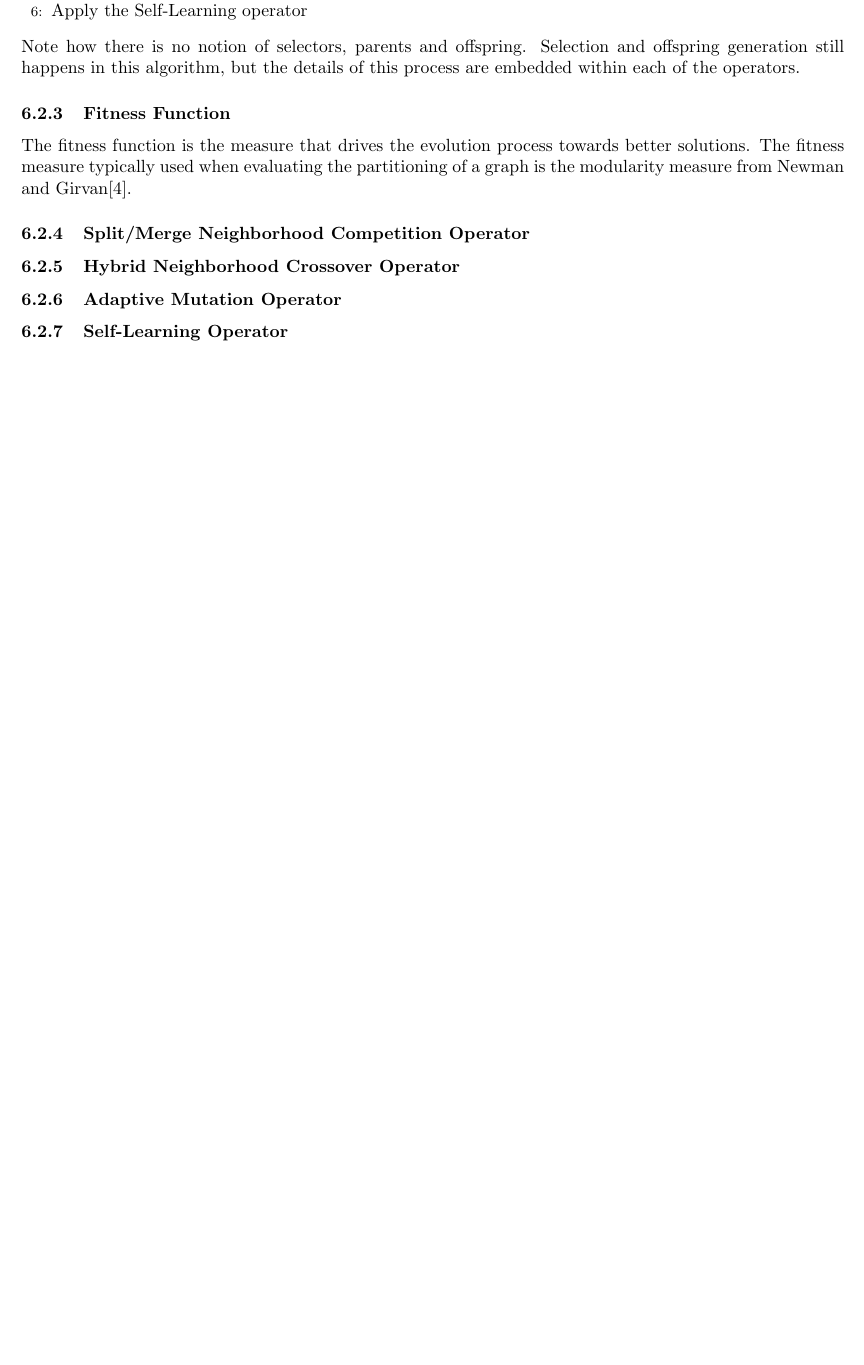
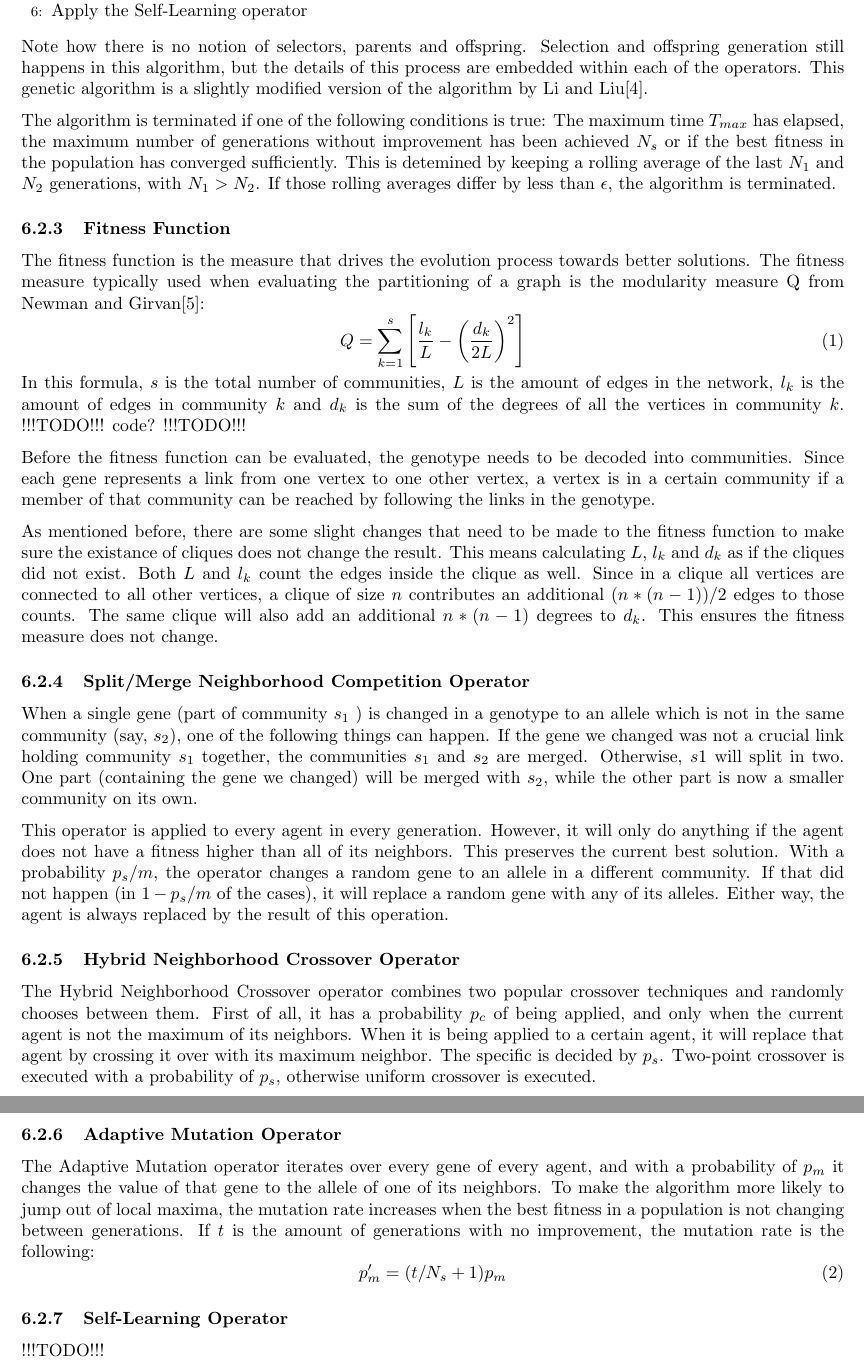
Before and after one commit to CrapsJeroen/Capita-Selecta-AI, a LaTeX document (Community/Report/report.tex, which reads Community/Report/implementation.tex): part of page 13 of 15 before the commit and two parts of pages 13 and 14 of 16 after it, the two joined at a grey line, cut so that both start at the same text, the shorter picture padded with empty space. Compiled offline with pdfLaTeX.

Commit message:
some more text

```diff
--- a/Community/Report/implementation.tex
+++ b/Community/Report/implementation.tex
@@ -68,14 +68,32 @@ With that in mind, the core flow of the genetic algorithm is as follows:
 \STATE Evaluate the population
 \STATE Apply the Self-Learning operator
 \end{algorithmic}
-Note how there is no notion of selectors, parents and offspring. Selection and offspring generation still happens in this algorithm, but the details of this process are embedded within each of the operators.
+Note how there is no notion of selectors, parents and offspring. Selection and offspring generation still happens in this algorithm, but the details of this process are embedded within each of the operators. This genetic algorithm is a slightly modified version of the algorithm by Li and Liu\cite{Li2016}.
+\par
+The algorithm is terminated if one of the following conditions is true: The maximum time $T_{max}$ has elapsed, the maximum number of generations without improvement has been achieved $N_{s}$ or if the best fitness in the population has converged sufficiently. This is detemined by keeping a rolling average of the last $N_1$ and $N_2$ generations, with $N_1 > N_2$. If those rolling averages differ by less than $\epsilon$, the algorithm is terminated.
 \subsubsection{Fitness Function}
-The fitness function is the measure that drives the evolution process towards better solutions. The fitness measure typically used when evaluating the partitioning of a graph is the modularity measure from Newman and Girvan\cite{Newman2004}.
+The fitness function is the measure that drives the evolution process towards better solutions. The fitness measure typically used when evaluating the partitioning of a graph is the modularity measure Q from Newman and Girvan\cite{Newman2004}:
+\begin{equation}
+Q = \sum_{k=1}^{s} \left[ \frac{l_{k}}{L} - \left( \frac{d_{k}}{2L} \right)^{2} \right]
+\end{equation}
+In this formula, $s$ is the total number of communities, $L$ is the amount of edges in the network, $l_{k}$ is the amount of edges in community $k$ and $d_{k}$ is the sum of the degrees of all the vertices in community $k$. !!!TODO!!! code? !!!TODO!!!
+\par
+Before the fitness function can be evaluated, the genotype needs to be decoded into communities. Since each gene represents a link from one vertex to one other vertex, a vertex is in a certain community if a member of that community can be reached by following the links in the genotype.
+\par
+As mentioned before, there are some slight changes that need to be made to the fitness function to make sure the existance of cliques does not change the result. This means calculating $L$, $l_{k}$ and $d_{k}$ as if the cliques did not exist. Both $L$ and $l_{k}$ count the edges inside the clique as well. Since in a clique all vertices are connected to all other vertices, a clique of size $n$ contributes an additional $ (n * (n - 1))/2 $ edges to those counts. The same clique will also add an additional $n * (n - 1)$ degrees to $d_{k}$. This ensures the fitness measure does not change.
 \subsubsection{Split/Merge Neighborhood Competition Operator}
+When a single gene (part of community $s_1$ ) is changed in a genotype to an allele which is not in the same community (say, $s_2$), one of the following things can happen. If the gene we changed was not a crucial link holding community $s_1$ together, the communities $s_1$ and $s_2$ are merged. Otherwise, $s1$ will split in two. One part (containing the gene we changed) will be merged with $s_2$, while the other part is now a smaller community on its own.
+\par
+This operator is applied to every agent in every generation. However, it will only do anything if the agent does not have a fitness higher than all of its neighbors. This preserves the current best solution. With a probability $p_s/m$, the operator changes a random gene to an allele in a different community. If that did not happen (in $1 - p_s/m$ of the cases), it will replace a random gene with any of its alleles. Either way, the agent is always replaced by the result of this operation.
 \subsubsection{Hybrid Neighborhood Crossover Operator}
+The Hybrid Neighborhood Crossover operator combines two popular crossover techniques and randomly chooses between them. First of all, it has a probability $p_c$ of being applied, and only when the current agent is not the maximum of its neighbors. When it is being applied to a certain agent, it will replace that agent by crossing it over with its maximum neighbor. The specific is decided by $p_s$. Two-point crossover is executed with a probability of $p_s$, otherwise uniform crossover is executed.
 \subsubsection{Adaptive Mutation Operator}
+The Adaptive Mutation operator iterates over every gene of every agent, and with a probability of $p_m$ it changes the value of that gene to the allele of one of its neighbors. To make the algorithm more likely to jump out of local maxima, the mutation rate increases when the best fitness in a population is not changing between generations. If $t$ is the amount of generations with no improvement, the mutation rate is the following:
+\begin{equation}
+p_{m}' = ( t / N_s + 1)p_m
+\end{equation}
 \subsubsection{Self-Learning Operator}
-
+!!!TODO!!!
 
 
 %%% Local Variables:
```
Also changed, not shown: Community/Report/images/modularity.PNG (added), 1 other file.
